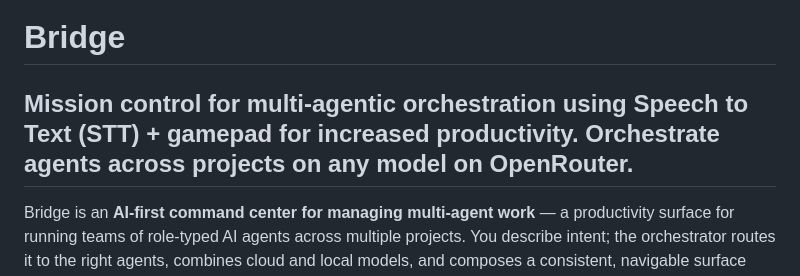
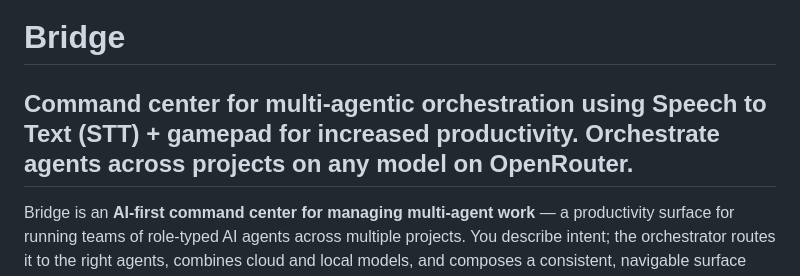
Before and after one commit to machinarii/bridge, a Markdown page: README.md, the part around the change. Drawn GitHub-style.

Commit message:
README: "Command center" instead of "Mission control" in the tagline
Co-Authored-By: Claude Opus 4.8 (1M context) <noreply@anthropic.com>

```diff
--- a/README.md
+++ b/README.md
@@ -1,6 +1,6 @@
 # Bridge
 
-## Mission control for multi-agentic orchestration using Speech to Text (STT) + gamepad for increased productivity. Orchestrate agents across projects on any model on OpenRouter.
+## Command center for multi-agentic orchestration using Speech to Text (STT) + gamepad for increased productivity. Orchestrate agents across projects on any model on OpenRouter.
 
 Bridge is an **AI-first command center for managing multi-agent work** — a productivity surface for running teams of role-typed AI agents across multiple projects. You describe intent; the orchestrator routes it to the right agents, combines cloud and local models, and composes a consistent, navigable surface that's read back to you. Agents work **in parallel** — many run at once across your projects — and can **spawn subagents** to fan a large task out into smaller pieces, then roll the results back up. The goal is to make *coordinating a team of agents* — assigning, steering, and tracking their work — fast and low-friction.
 
```
